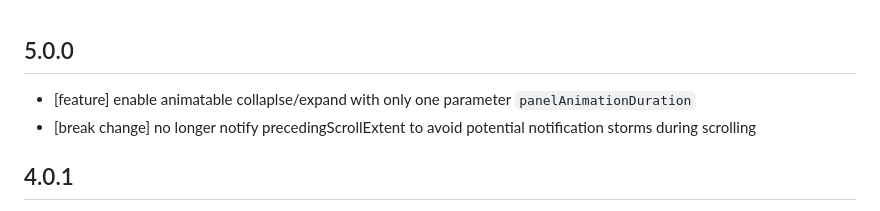
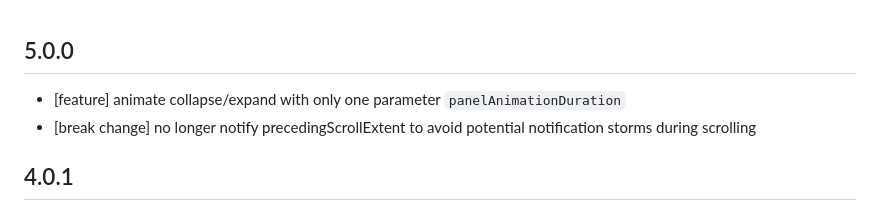
Before and after one commit to techwn/sliver_sticky_collapsable_panel, a Markdown page: CHANGELOG.md, the part around the change. Drawn GitHub-style.

```diff
--- a/CHANGELOG.md
+++ b/CHANGELOG.md
@@ -1,5 +1,5 @@
 ## 5.0.0
-* [feature] enable animatable collaplse/expand with only one parameter `panelAnimationDuration`
+* [feature] animate collapse/expand with only one parameter `panelAnimationDuration`
 * [break change] no longer notify precedingScrollExtent to avoid potential notification storms during scrolling
 
 ## 4.0.1
```
Also changed, not shown: README.md (+1 -1 lines).
